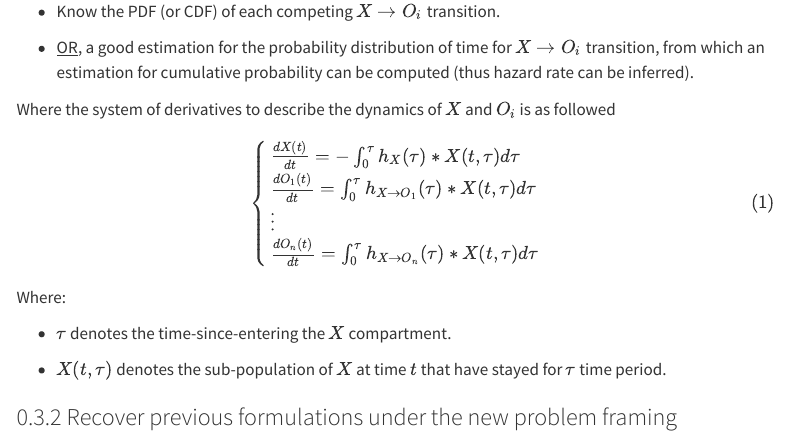
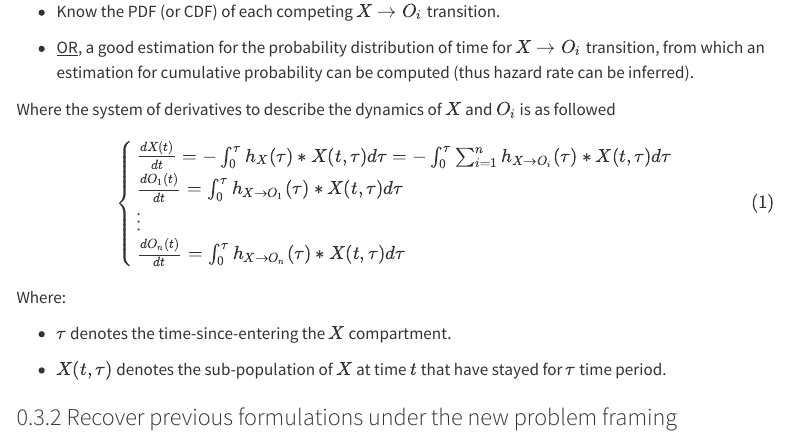
Before and after one commit to quingzz/quingzz.github.io, a Quarto document (blog/competing_risks/competing_risks.qmd): the page in a window 1100 px wide, from 8120 px down. Rendered offline with R 4.5, knitr and Pandoc in place of Quarto, with nearby package versions; some code elsewhere in the file could not run offline; menus at the side of the page are left out; long lines of code are wrapped.

Commit message:
minor update to the formulation

```diff
--- a/blog/competing_risks/competing_risks.qmd
+++ b/blog/competing_risks/competing_risks.qmd
@@ -516,7 +516,7 @@ Where the system of derivatives to describe the dynamics of $X$ and $O_i$ is as
 
 $$
 \begin{cases}
-\frac{dX(t)}{dt} = - \int_{0}^{\tau} h_X(\tau)*X(t, \tau) d\tau \\
+\frac{dX(t)}{dt} = - \int_{0}^{\tau} h_X(\tau)*X(t, \tau) d\tau = - \int_{0}^{\tau} \sum_{i=1}^{n} h_{X \rightarrow O_i}(\tau)*X(t, \tau) d\tau \\
 \frac{dO_1(t)}{dt} = \int_{0}^{\tau} h_{X\rightarrow O_1}(\tau)*X(t,\tau)d\tau \\
 \vdots \\
 \frac{dO_n(t)}{dt} = \int_{0}^{\tau} h_{X\rightarrow O_n}(\tau)*X(t,\tau)d\tau \\
```
